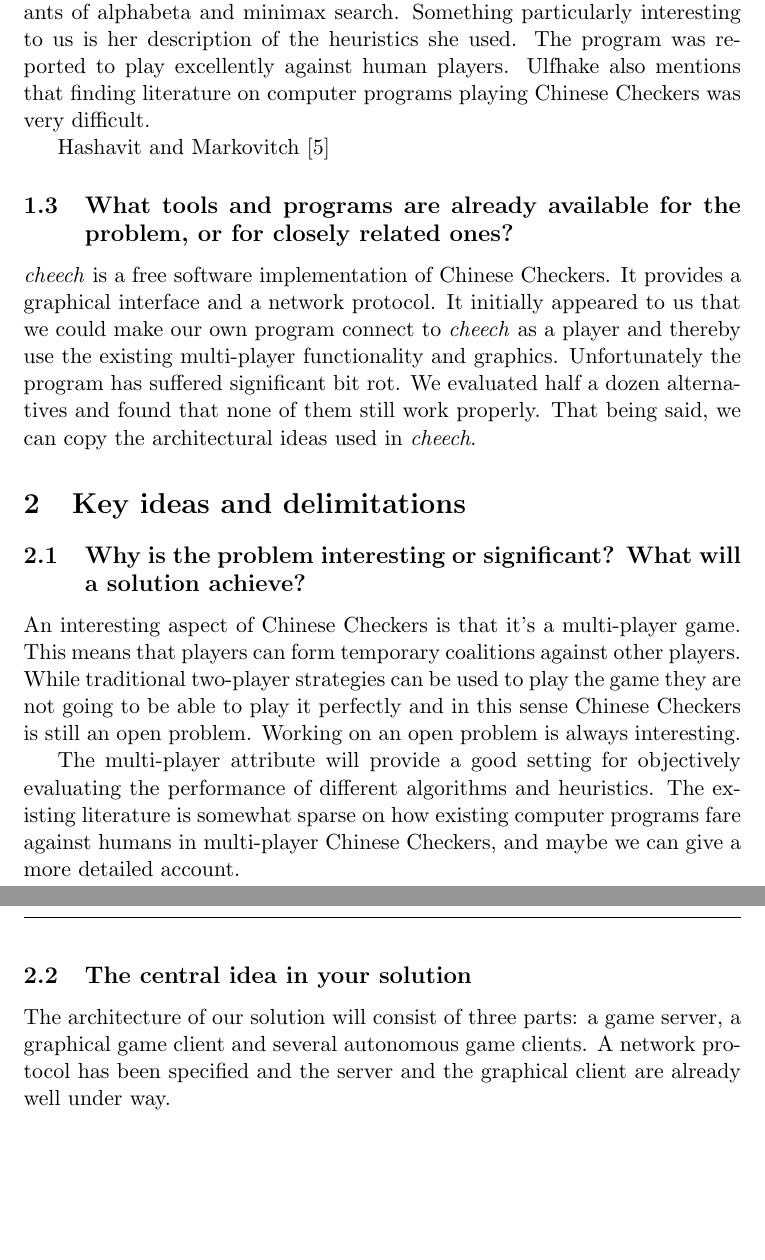
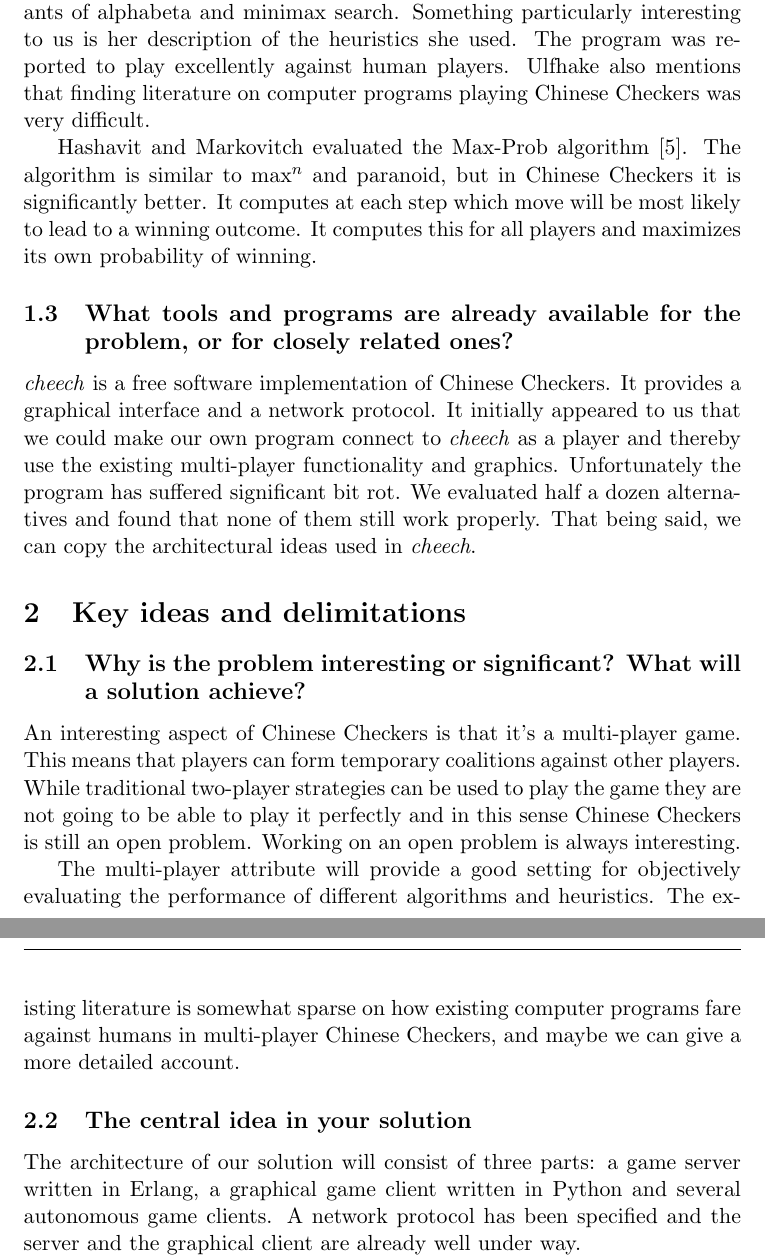
Before and after one commit to rlepigre/tin171, a LaTeX paper (proposal/group1ProjectProposal.tex): two parts of pages 2 and 3 of 6, joined at a grey line, cut so that both start at the same text, the shorter picture padded with empty space. Compiled offline with pdfLaTeX.

Commit message:
Write a little about Max-Prob and note what languages we're using so far.

```diff
--- a/proposal/group1ProjectProposal.tex
+++ b/proposal/group1ProjectProposal.tex
@@ -90,7 +90,12 @@ the heuristics she used. The program was reported to play excellently
 against human players. Ulfhake also mentions that finding literature
 on computer programs playing Chinese Checkers was very difficult.
 
-Hashavit and Markovitch \cite{hashavit}
+Hashavit and Markovitch evaluated the Max-Prob algorithm
+\cite{Hashavit}. The algorithm is similar to max$^n$ and paranoid, but
+in Chinese Checkers it is significantly better. It computes at each
+step which move will be most likely to lead to a winning outcome. It
+computes this for all players and maximizes its own probability of
+winning.
 
 %% Research into programs that play games is likely to be geared towards
 %% producing strong programs that one day will be able to beat the best
@@ -128,9 +133,10 @@ maybe we can give a more detailed account.
 \subsection{The central idea in your solution}
 
 The architecture of our solution will consist of three parts: a game
-server, a graphical game client and several autonomous game clients. A
-network protocol has been specified and the server and the graphical
-client are already well under way.
+server written in Erlang, a graphical game client written in Python
+and several autonomous game clients. A network protocol has been
+specified and the server and the graphical client are already well
+under way.
 
 Initially our program will be playing a two-player variant of Chinese
 Checkers. When it is working properly we will try with more players.
```
